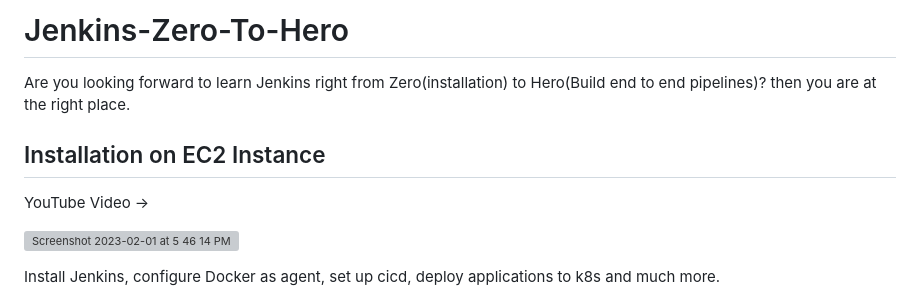
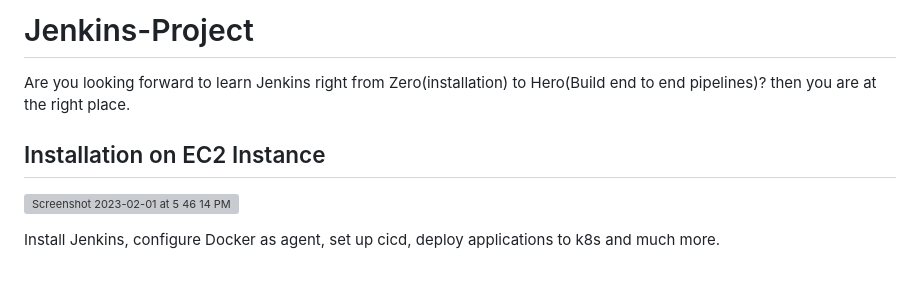
Before and after one commit to DevOps-911/Jenkine-Project, a Markdown page: README.md, the part around the change. Drawn GitHub-style; blank space fills up the shorter version; grey boxes are pictures that could not be loaded.

```diff
--- a/README.md
+++ b/README.md
@@ -1,10 +1,8 @@
-# Jenkins-Zero-To-Hero
+# Jenkins-Project
 
 Are you looking forward to learn Jenkins right from Zero(installation) to Hero(Build end to end pipelines)? then you are at the right place.
 
 ## Installation on EC2 Instance
-
-YouTube Video ->
 
 
 ![Screenshot 2023-02-01 at 5 46 14 PM](https://user-images.githubusercontent.com/43399466/216040281-6c8b89c3-8c22-4620-ad1c-8edd78eb31ae.png)
```
